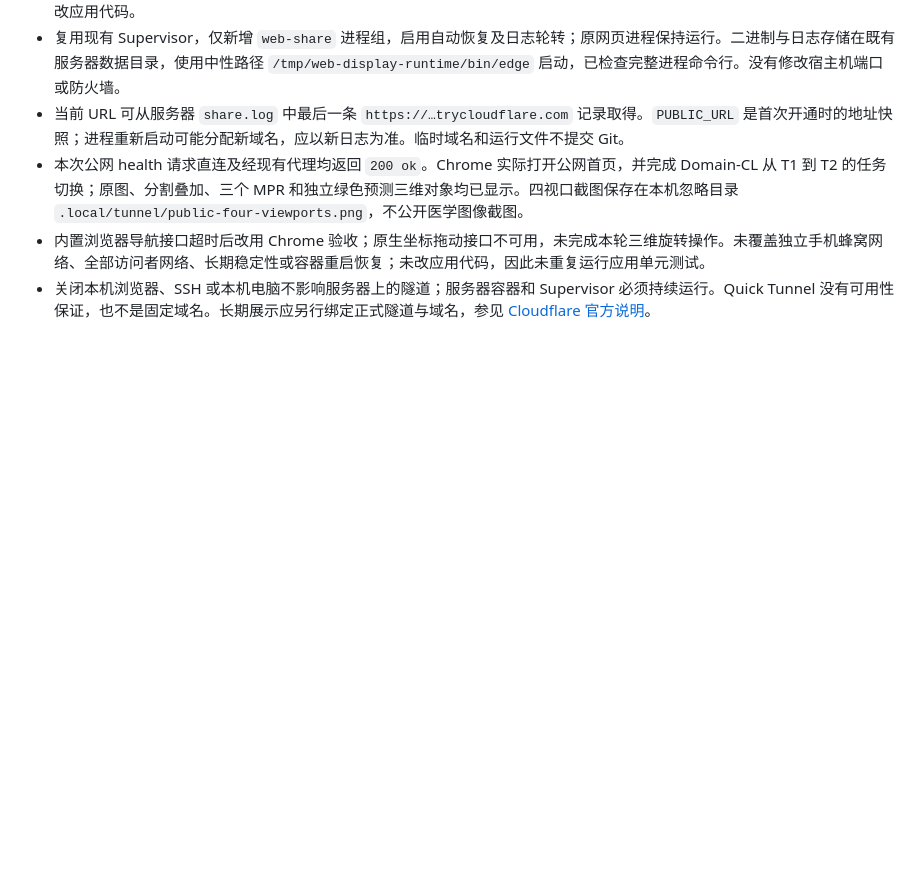
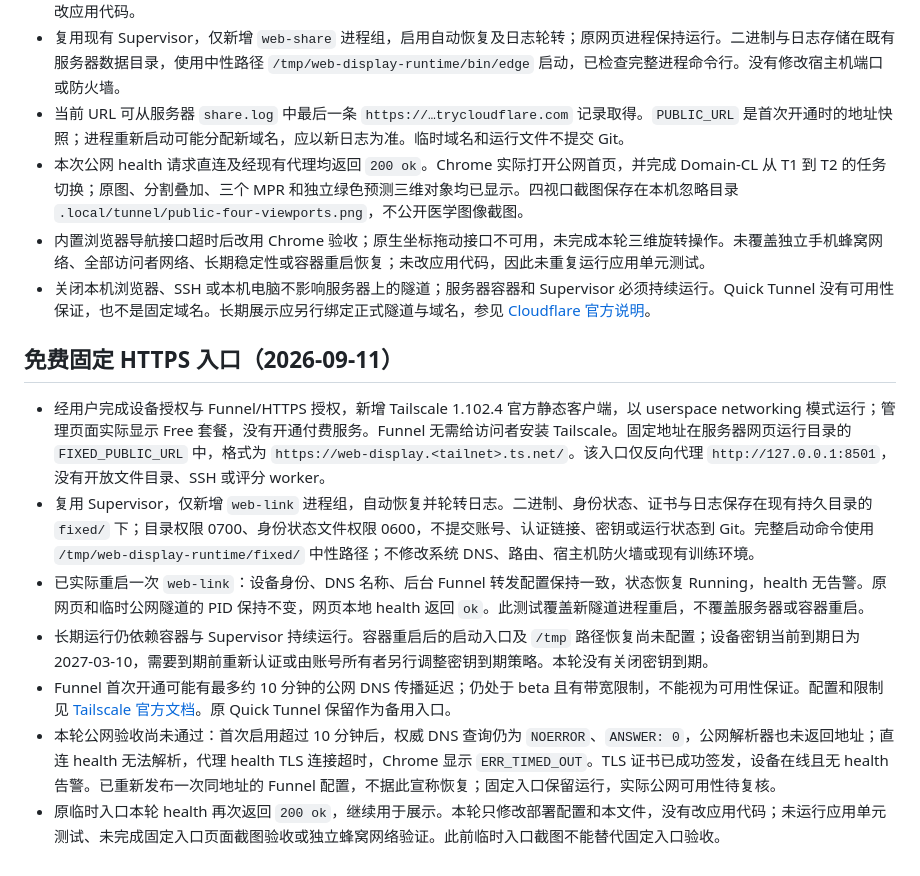
Before and after one commit to DLwbm123/medcl, a Markdown page: docs/SERVER_DISPLAY_DEPLOYMENT.md, the part around the change. Rendered like a GitHub page; blank space fills up the shorter version.

Commit message:
Document fixed Funnel setup and pending public DNS verification

```diff
--- a/docs/SERVER_DISPLAY_DEPLOYMENT.md
+++ b/docs/SERVER_DISPLAY_DEPLOYMENT.md
@@ -41,3 +41,13 @@ ssh -N -L 127.0.0.1:18501:127.0.0.1:8501 <SSH_HOST_ALIAS>
 - 本次公网 health 请求直连及经现有代理均返回 `200 ok`。Chrome 实际打开公网首页，并完成 Domain-CL 从 T1 到 T2 的任务切换；原图、分割叠加、三个 MPR 和独立绿色预测三维对象均已显示。四视口截图保存在本机忽略目录 `.local/tunnel/public-four-viewports.png`，不公开医学图像截图。
 - 内置浏览器导航接口超时后改用 Chrome 验收；原生坐标拖动接口不可用，未完成本轮三维旋转操作。未覆盖独立手机蜂窝网络、全部访问者网络、长期稳定性或容器重启恢复；未改应用代码，因此未重复运行应用单元测试。
 - 关闭本机浏览器、SSH 或本机电脑不影响服务器上的隧道；服务器容器和 Supervisor 必须持续运行。Quick Tunnel 没有可用性保证，也不是固定域名。长期展示应另行绑定正式隧道与域名，参见 [Cloudflare 官方说明](https://developers.cloudflare.com/cloudflare-one/networks/connectors/cloudflare-tunnel/do-more-with-tunnels/trycloudflare/)。
+
+## 免费固定 HTTPS 入口（2026-09-11）
+
+- 经用户完成设备授权与 Funnel/HTTPS 授权，新增 Tailscale 1.102.4 官方静态客户端，以 userspace networking 模式运行；管理页面实际显示 Free 套餐，没有开通付费服务。Funnel 无需给访问者安装 Tailscale。固定地址在服务器网页运行目录的 `FIXED_PUBLIC_URL` 中，格式为 `https://web-display.<tailnet>.ts.net/`。该入口仅反向代理 `http://127.0.0.1:8501`，没有开放文件目录、SSH 或评分 worker。
+- 复用 Supervisor，仅新增 `web-link` 进程组，自动恢复并轮转日志。二进制、身份状态、证书与日志保存在现有持久目录的 `fixed/` 下；目录权限 0700、身份状态文件权限 0600，不提交账号、认证链接、密钥或运行状态到 Git。完整启动命令使用 `/tmp/web-display-runtime/fixed/` 中性路径；不修改系统 DNS、路由、宿主机防火墙或现有训练环境。
+- 已实际重启一次 `web-link`：设备身份、DNS 名称、后台 Funnel 转发配置保持一致，状态恢复 Running，health 无告警。原网页和临时公网隧道的 PID 保持不变，网页本地 health 返回 `ok`。此测试覆盖新隧道进程重启，不覆盖服务器或容器重启。
+- 长期运行仍依赖容器与 Supervisor 持续运行。容器重启后的启动入口及 `/tmp` 路径恢复尚未配置；设备密钥当前到期日为 2027-03-10，需要到期前重新认证或由账号所有者另行调整密钥到期策略。本轮没有关闭密钥到期。
+- Funnel 首次开通可能有最多约 10 分钟的公网 DNS 传播延迟；仍处于 beta 且有带宽限制，不能视为可用性保证。配置和限制见 [Tailscale 官方文档](https://tailscale.com/docs/features/tailscale-funnel)。原 Quick Tunnel 保留作为备用入口。
+- 本轮公网验收尚未通过：首次启用超过 10 分钟后，权威 DNS 查询仍为 `NOERROR`、`ANSWER: 0`，公网解析器也未返回地址；直连 health 无法解析，代理 health TLS 连接超时，Chrome 显示 `ERR_TIMED_OUT`。TLS 证书已成功签发，设备在线且无 health 告警。已重新发布一次同地址的 Funnel 配置，不据此宣称恢复；固定入口保留运行，实际公网可用性待复核。
+- 原临时入口本轮 health 再次返回 `200 ok`，继续用于展示。本轮只修改部署配置和本文件，没有改应用代码；未运行应用单元测试、未完成固定入口页面截图验收或独立蜂窝网络验证。此前临时入口截图不能替代固定入口验收。
```
